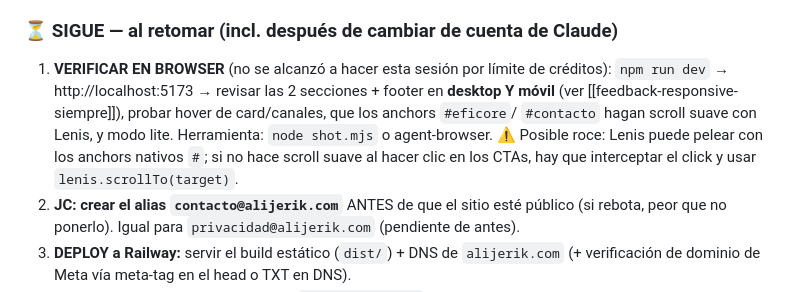
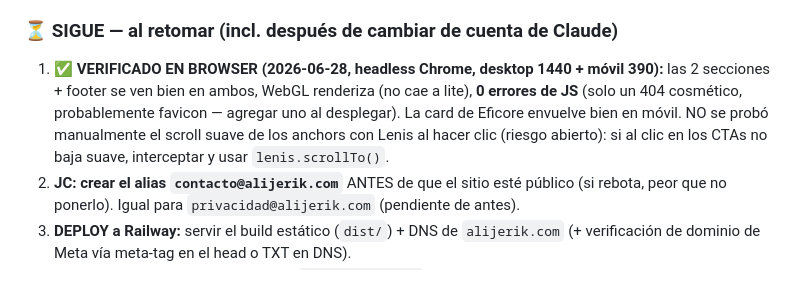
Before and after one commit to andrewleleypa/alijerik, a Markdown page: STATUS.md, the part around the change. Drawn GitHub-style.

Commit message:
docs(status): marcar verificación en browser (desktop+móvil) como hecha
Co-Authored-By: Claude Opus 4.8 <noreply@anthropic.com>

```diff
--- a/STATUS.md
+++ b/STATUS.md
@@ -72,12 +72,11 @@ profundidad estilo Eficore + íconos Phosphor duotone inline**.
   (se inlinearon directo en el HTML, no se usó archivo).
 
 ### ⏳ SIGUE — al retomar (incl. después de cambiar de cuenta de Claude)
-1. **VERIFICAR EN BROWSER** (no se alcanzó a hacer esta sesión por límite de créditos):
-   `npm run dev` → http://localhost:5173 → revisar las 2 secciones + footer en **desktop Y móvil**
-   (ver [[feedback-responsive-siempre]]), probar hover de card/canales, que los anchors `#eficore`/
-   `#contacto` hagan scroll suave con Lenis, y modo lite. Herramienta: `node shot.mjs` o agent-browser.
-   ⚠️ Posible roce: Lenis puede pelear con los anchors nativos `#`; si no hace scroll suave al hacer
-   clic en los CTAs, hay que interceptar el click y usar `lenis.scrollTo(target)`.
+1. ✅ **VERIFICADO EN BROWSER (2026-06-28, headless Chrome, desktop 1440 + móvil 390):** las 2
+   secciones + footer se ven bien en ambos, WebGL renderiza (no cae a lite), **0 errores de JS**
+   (solo un 404 cosmético, probablemente favicon — agregar uno al desplegar). La card de Eficore
+   envuelve bien en móvil. NO se probó manualmente el scroll suave de los anchors con Lenis al hacer
+   clic (riesgo abierto): si al clic en los CTAs no baja suave, interceptar y usar `lenis.scrollTo()`.
 2. **JC: crear el alias `contacto@alijerik.com`** ANTES de que el sitio esté público (si rebota, peor
    que no ponerlo). Igual para `privacidad@alijerik.com` (pendiente de antes).
 3. **DEPLOY a Railway:** servir el build estático (`dist/`) + DNS de `alijerik.com`
```
